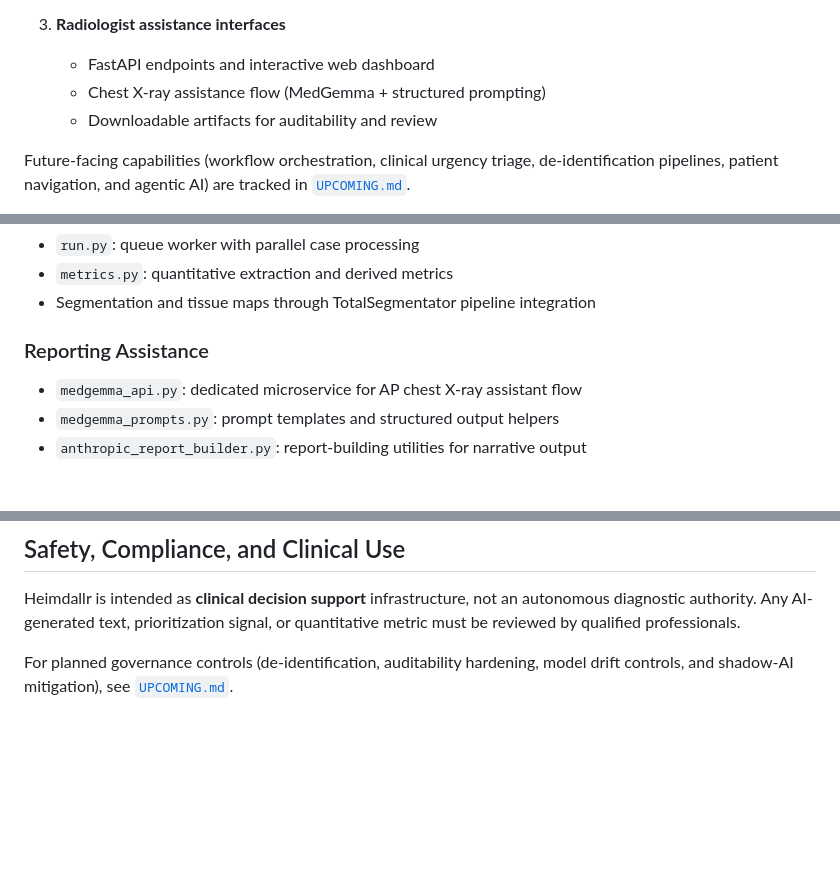
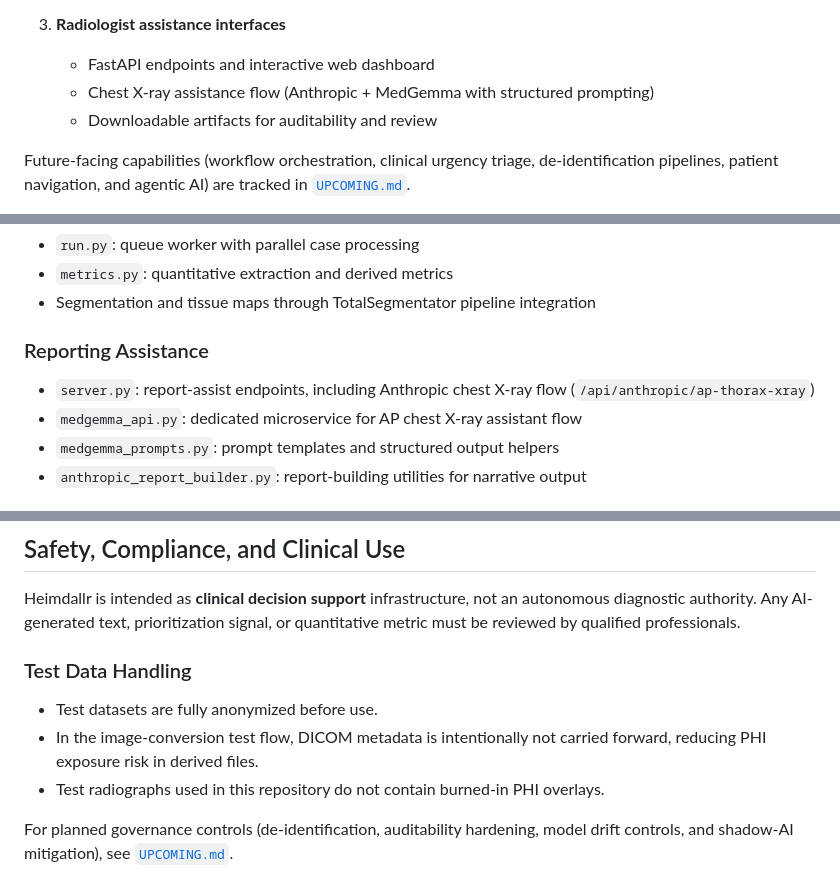
Before and after one commit to rod-americo/Sarcopenia, a Markdown page: README.md, 3 parts joined by grey strips. Rendered like a GitHub page; blank space fills up the shorter version.

Commit message:
docs(readme): document Anthropic flow and test data anonymization

```diff
--- a/README.md
+++ b/README.md
@@ -24,7 +24,7 @@ Heimdallr currently focuses on three practical layers:
 
 3. **Radiologist assistance interfaces**
    - FastAPI endpoints and interactive web dashboard
-   - Chest X-ray assistance flow (MedGemma + structured prompting)
+   - Chest X-ray assistance flow (Anthropic + MedGemma with structured prompting)
    - Downloadable artifacts for auditability and review
 
 Future-facing capabilities (workflow orchestration, clinical urgency triage, de-identification pipelines, patient navigation, and agentic AI) are tracked in [`UPCOMING.md`](UPCOMING.md).
@@ -43,6 +43,7 @@ Future-facing capabilities (workflow orchestration, clinical urgency triage, de-
 - Segmentation and tissue maps through TotalSegmentator pipeline integration
 
 ### Reporting Assistance
+- `server.py`: report-assist endpoints, including Anthropic chest X-ray flow (`/api/anthropic/ap-thorax-xray`)
 - `medgemma_api.py`: dedicated microservice for AP chest X-ray assistant flow
 - `medgemma_prompts.py`: prompt templates and structured output helpers
 - `anthropic_report_builder.py`: report-building utilities for narrative output
@@ -134,6 +135,12 @@ python dicom_listener.py
 
 Heimdallr is intended as **clinical decision support** infrastructure, not an autonomous diagnostic authority. Any AI-generated text, prioritization signal, or quantitative metric must be reviewed by qualified professionals.
 
+### Test Data Handling
+
+- Test datasets are fully anonymized before use.
+- In the image-conversion test flow, DICOM metadata is intentionally not carried forward, reducing PHI exposure risk in derived files.
+- Test radiographs used in this repository do not contain burned-in PHI overlays.
+
 For planned governance controls (de-identification, auditability hardening, model drift controls, and shadow-AI mitigation), see [`UPCOMING.md`](UPCOMING.md).
 
 ## License
```
